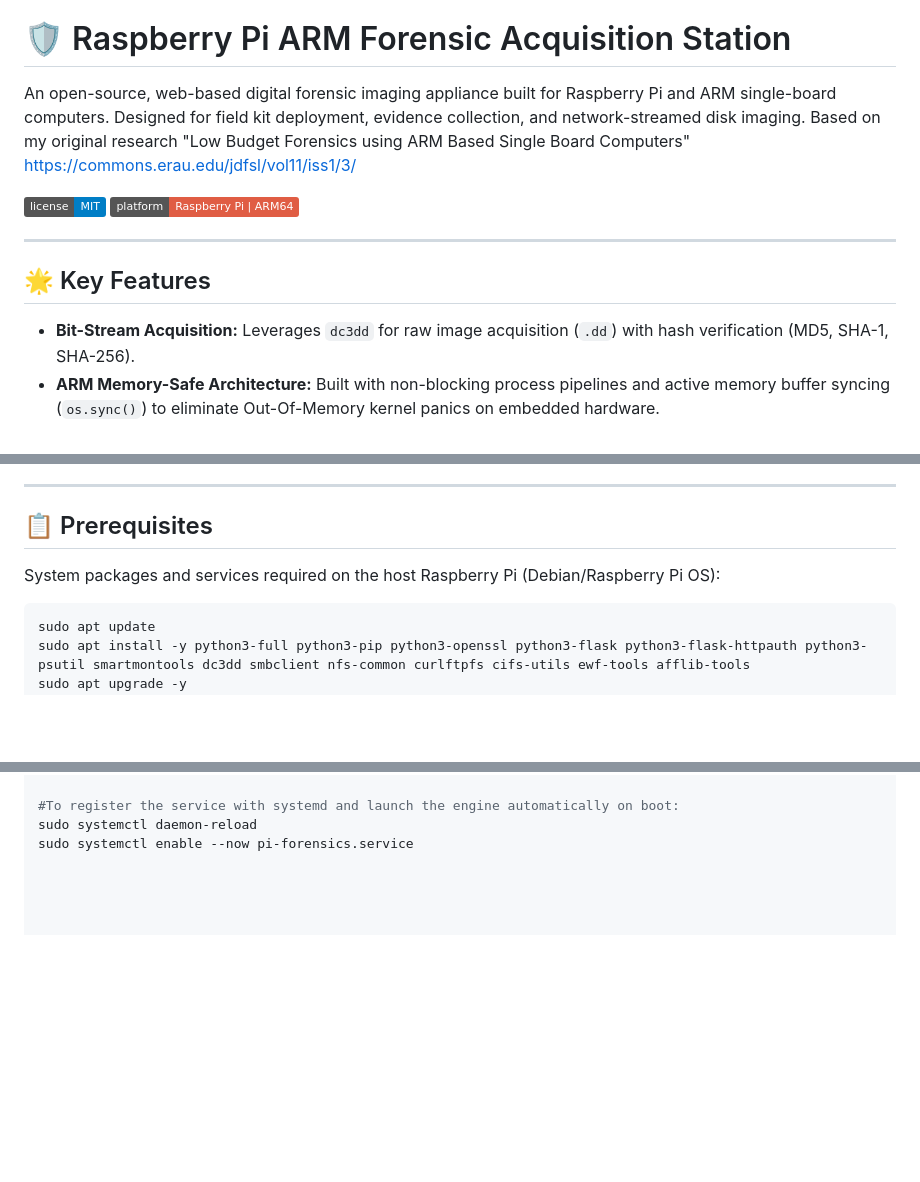
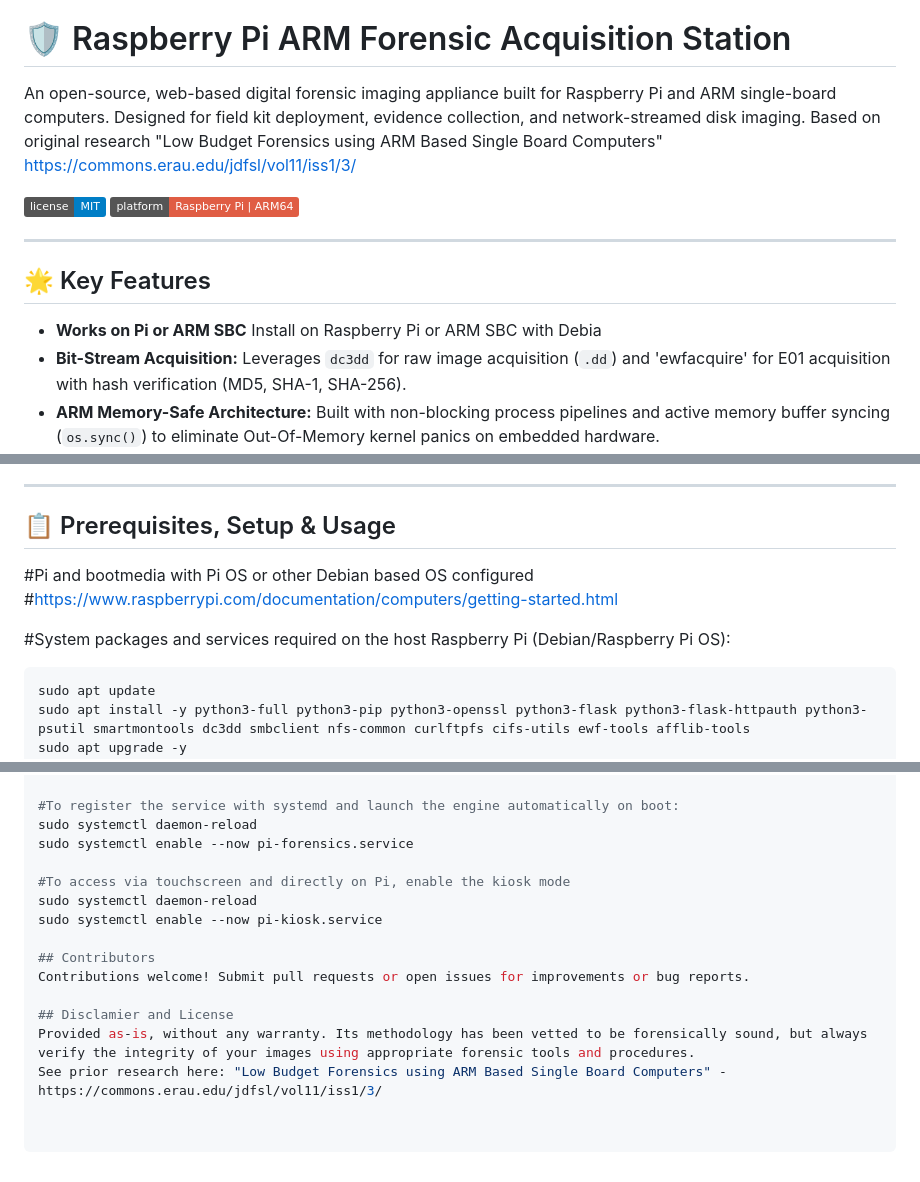
Before and after one commit to n0sfs/arm-forensic-station, a Markdown page: README.md, 3 parts joined by grey strips. GitHub-like rendering; badges without logos; blank space fills up the shorter version.

Commit message:
Update README.md
updated readme

Signed-off-by: n0sfs <noslocire@gmail.com>

````diff
--- a/README.md
+++ b/README.md
@@ -3,7 +3,7 @@ Low Budget Forensic Drive Imaging Using Arm Based Single Board Computers
 
 # 🛡️ Raspberry Pi ARM Forensic Acquisition Station
 
-An open-source, web-based digital forensic imaging appliance built for Raspberry Pi and ARM single-board computers. Designed for field kit deployment, evidence collection, and network-streamed disk imaging. Based on my original research "Low Budget Forensics using ARM Based Single Board Computers"
+An open-source, web-based digital forensic imaging appliance built for Raspberry Pi and ARM single-board computers. Designed for field kit deployment, evidence collection, and network-streamed disk imaging. Based on original research "Low Budget Forensics using ARM Based Single Board Computers"
 https://commons.erau.edu/jdfsl/vol11/iss1/3/
 
 ![License](https://img.shields.io/badge/license-MIT-blue)
@@ -13,7 +13,8 @@ https://commons.erau.edu/jdfsl/vol11/iss1/3/
 
 ## 🌟 Key Features
 
-- **Bit-Stream Acquisition:** Leverages `dc3dd` for raw image acquisition (`.dd`) with hash verification (MD5, SHA-1, SHA-256).
+- **Works on Pi or ARM SBC** Install on Raspberry Pi or ARM SBC with Debia
+- **Bit-Stream Acquisition:** Leverages `dc3dd` for raw image acquisition (`.dd`) and 'ewfacquire' for E01 acquisition with hash verification (MD5, SHA-1, SHA-256).
 - **ARM Memory-Safe Architecture:** Built with non-blocking process pipelines and active memory buffer syncing (`os.sync()`) to eliminate Out-Of-Memory kernel panics on embedded hardware.
 - **Integrated Network Mounting:** Auto-discovers, authenticates, and mounts remote SMB/CIFS, NFS, and FTP shares natively in the UI with protocol fallback support.
 - **SMART Health Diagnostics:** Instant drive health checks (`smartctl`) inspecting reallocated sectors, temperature, power-on hours, and bad block flags prior to imaging.
@@ -33,9 +34,12 @@ https://commons.erau.edu/jdfsl/vol11/iss1/3/
 
 ---
 
-## 📋 Prerequisites
+## 📋 Prerequisites, Setup & Usage
 
-System packages and services required on the host Raspberry Pi (Debian/Raspberry Pi OS):
+#Pi and bootmedia with Pi OS or other Debian based OS configured
+#https://www.raspberrypi.com/documentation/computers/getting-started.html
+
+#System packages and services required on the host Raspberry Pi (Debian/Raspberry Pi OS):
 
 ```bash
 sudo apt update
@@ -59,3 +63,14 @@ sudo cp /opt/pi-forensics/systemd/pi-forensics.service /etc/systemd/system/
 #To register the service with systemd and launch the engine automatically on boot:
 sudo systemctl daemon-reload
 sudo systemctl enable --now pi-forensics.service
+
+#To access via touchscreen and directly on Pi, enable the kiosk mode
+sudo systemctl daemon-reload
+sudo systemctl enable --now pi-kiosk.service
+
+## Contributors
+Contributions welcome! Submit pull requests or open issues for improvements or bug reports.
+
+## Disclamier and License
+Provided as-is, without any warranty. Its methodology has been vetted to be forensically sound, but always verify the integrity of your images using appropriate forensic tools and procedures.
+See prior research here: "Low Budget Forensics using ARM Based Single Board Computers" - https://commons.erau.edu/jdfsl/vol11/iss1/3/
````
Also changed, not shown: other parts of README.md (+1 -1 lines).
